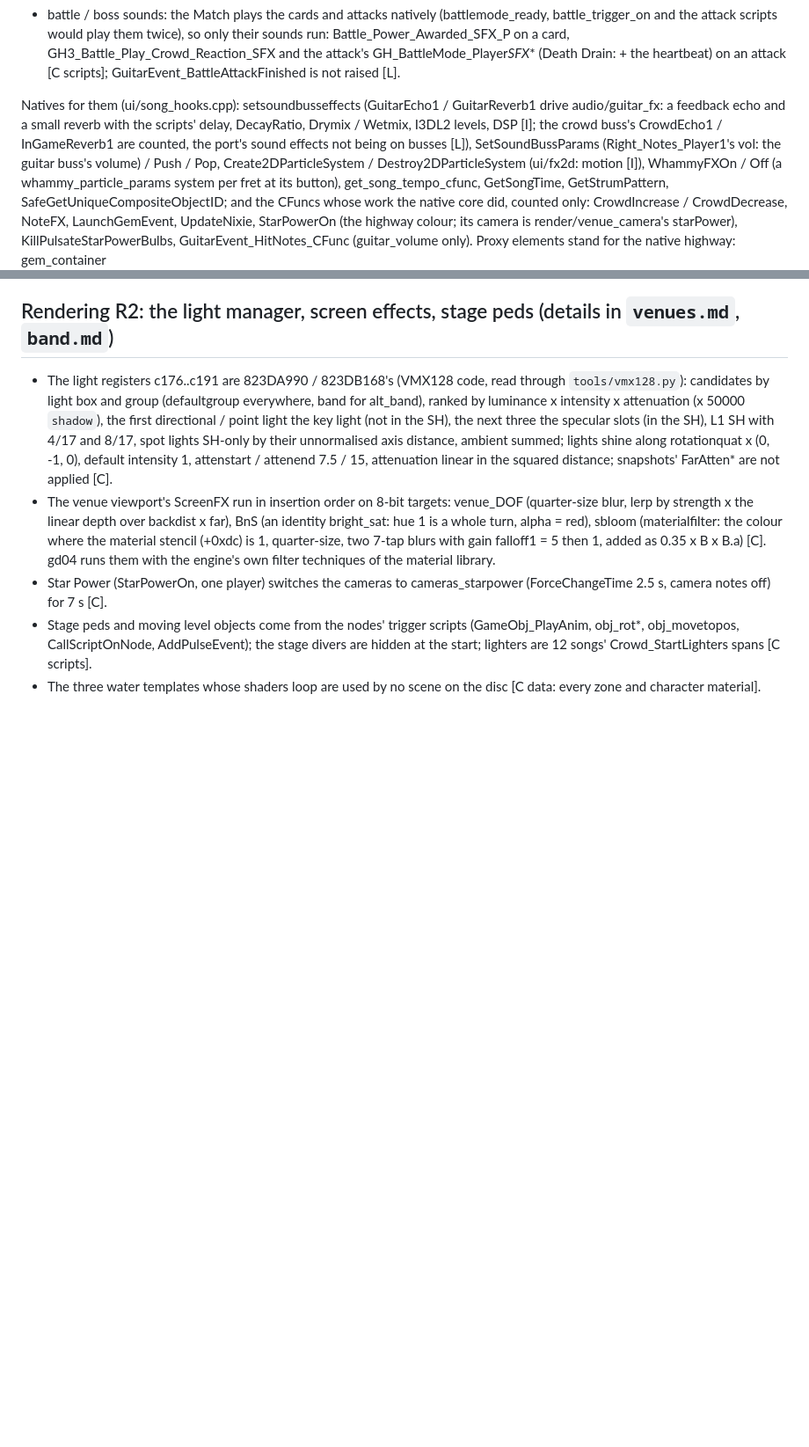
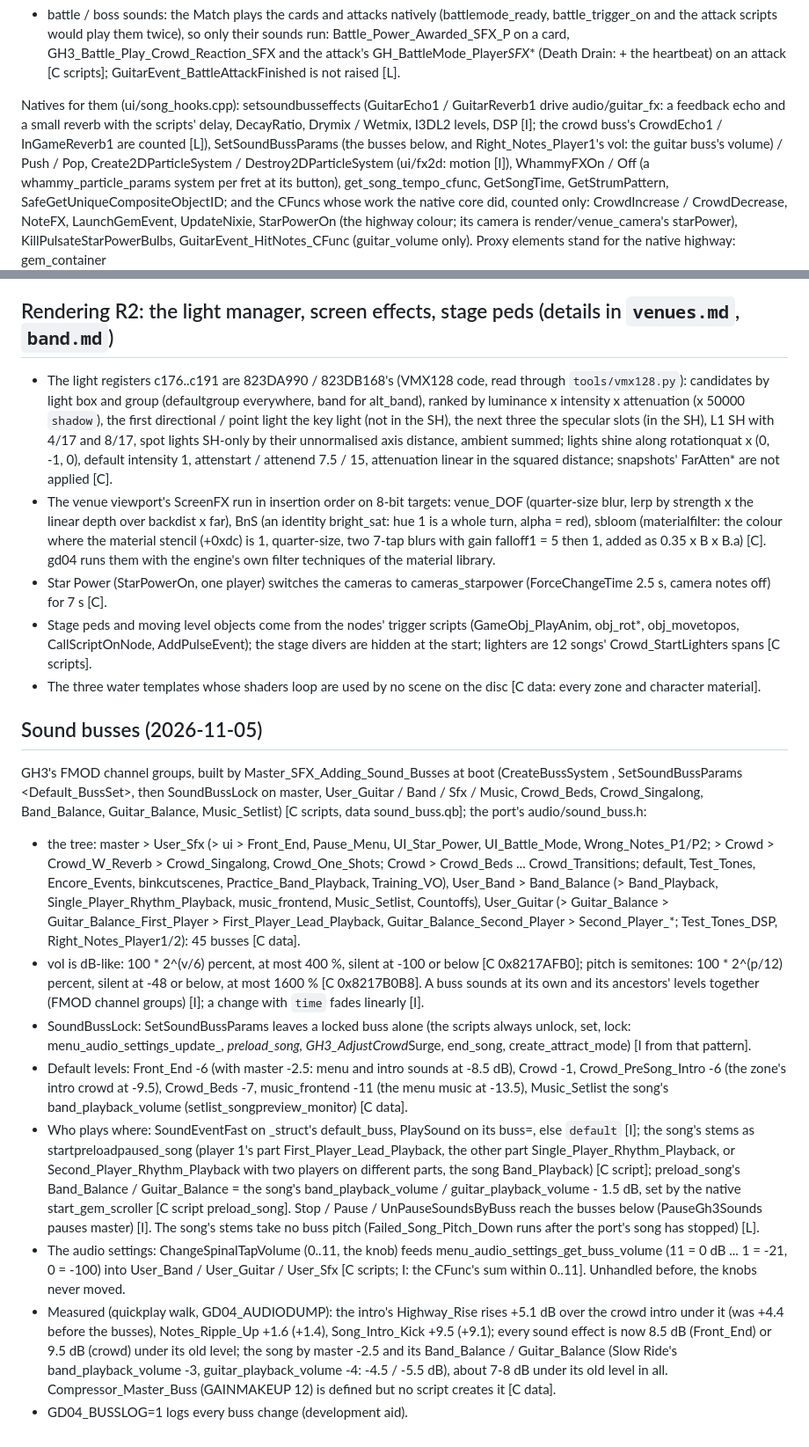
Before and after one commit to mbracali/prj-gd-engine, a Markdown page: gd-game-04/docs/FINDINGS.md, 2 parts joined by grey strips. Shown at 88% size. Rendered like a GitHub page; blank space fills up the shorter version.

Commit message:
gd04 docs: FINDINGS (sound busses)
Signed-off-by: Marcelo Bracali <marcelo.bracali@live.com>

```diff
--- a/gd-game-04/docs/FINDINGS.md
+++ b/gd-game-04/docs/FINDINGS.md
@@ -585,9 +585,9 @@ What gd04 runs now (ui/song_hooks.cpp; GD04_NO_HOOKS=1 turns it off):
 Natives for them (ui/song_hooks.cpp): setsoundbusseffects (GuitarEcho1 /
 GuitarReverb1 drive audio/guitar_fx: a feedback echo and a small reverb
 with the scripts' delay, DecayRatio, Drymix / Wetmix, I3DL2 levels, DSP [I];
-the crowd buss's CrowdEcho1 / InGameReverb1 are counted, the port's sound
-effects not being on busses [L]), SetSoundBussParams (Right_Notes_Player1's
-vol: the guitar buss's volume) / Push / Pop, Create2DParticleSystem /
+the crowd buss's CrowdEcho1 / InGameReverb1 are counted [L]),
+SetSoundBussParams (the busses below, and Right_Notes_Player1's vol: the
+guitar buss's volume) / Push / Pop, Create2DParticleSystem /
 Destroy2DParticleSystem (ui/fx2d: motion [I]), WhammyFXOn / Off (a
 whammy_particle_params system per fret at its button), get_song_tempo_cfunc,
 GetSongTime, GetStrumPattern, SafeGetUniqueCompositeObjectID; and the
@@ -756,3 +756,56 @@ the song is thrufireandflames; with it set CrowdDecrease takes no health
   songs' Crowd_StartLighters spans [C scripts].
 - The three water templates whose shaders loop are used by no scene on the
   disc [C data: every zone and character material].
+
+## Sound busses (2026-11-05)
+
+GH3's FMOD channel groups, built by Master_SFX_Adding_Sound_Busses at boot
+(CreateBussSystem <BussTree>, SetSoundBussParams <Default_BussSet>, then
+SoundBussLock on master, User_Guitar / Band / Sfx / Music, Crowd_Beds,
+Crowd_Singalong, Band_Balance, Guitar_Balance, Music_Setlist) [C scripts,
+data sound_buss.qb]; the port's audio/sound_buss.h:
+- the tree: master > User_Sfx (> ui > Front_End, Pause_Menu, UI_Star_Power,
+  UI_Battle_Mode, Wrong_Notes_P1/P2; > Crowd > Crowd_W_Reverb > Crowd_Singalong,
+  Crowd_One_Shots; Crowd > Crowd_Beds ... Crowd_Transitions; default,
+  Test_Tones, Encore_Events, binkcutscenes, Practice_Band_Playback,
+  Training_VO), User_Band > Band_Balance (> Band_Playback,
+  Single_Player_Rhythm_Playback, music_frontend, Music_Setlist, Countoffs),
+  User_Guitar (> Guitar_Balance > Guitar_Balance_First_Player >
+  First_Player_Lead_Playback, Guitar_Balance_Second_Player > Second_Player_*;
+  Test_Tones_DSP, Right_Notes_Player1/2): 45 busses [C data].
+- vol is dB-like: 100 * 2^(v/6) percent, at most 400 %, silent at -100 or
+  below [C 0x8217AFB0]; pitch is semitones: 100 * 2^(p/12) percent, silent at
+  -48 or below, at most 1600 % [C 0x8217B0B8]. A buss sounds at its own and
+  its ancestors' levels together (FMOD channel groups) [I]; a change with
+  `time` fades linearly [I].
+- SoundBussLock: SetSoundBussParams leaves a locked buss alone (the scripts
+  always unlock, set, lock: menu_audio_settings_update_*, preload_song,
+  GH3_AdjustCrowd*Surge, end_song, create_attract_mode) [I from that pattern].
+- Default levels: Front_End -6 (with master -2.5: menu and intro sounds at
+  -8.5 dB), Crowd -1, Crowd_PreSong_Intro -6 (the zone's intro crowd at -9.5),
+  Crowd_Beds -7, music_frontend -11 (the menu music at -13.5), Music_Setlist
+  the song's band_playback_volume (setlist_songpreview_monitor) [C data].
+- Who plays where: SoundEventFast on <event>_struct's default_buss, PlaySound
+  on its buss=, else `default` [I]; the song's stems as startpreloadpaused_song
+  (player 1's part First_Player_Lead_Playback, the other part
+  Single_Player_Rhythm_Playback, or Second_Player_Rhythm_Playback with two
+  players on different parts, the song Band_Playback) [C script];
+  preload_song's Band_Balance / Guitar_Balance = the song's
+  band_playback_volume / guitar_playback_volume - 1.5 dB, set by the native
+  start_gem_scroller [C script preload_song]. Stop / Pause / UnPauseSoundsByBuss
+  reach the busses below (PauseGh3Sounds pauses master) [I]. The song's stems
+  take no buss pitch (Failed_Song_Pitch_Down runs after the port's song has
+  stopped) [L].
+- The audio settings: ChangeSpinalTapVolume (0..11, the knob) feeds
+  menu_audio_settings_get_buss_volume (11 = 0 dB ... 1 = -21, 0 = -100) into
+  User_Band / User_Guitar / User_Sfx [C scripts; I: the CFunc's sum within
+  0..11]. Unhandled before, the knobs never moved.
+- Measured (quickplay walk, GD04_AUDIODUMP): the intro's Highway_Rise rises
+  +5.1 dB over the crowd intro under it (was +4.4 before the busses),
+  Notes_Ripple_Up +1.6 (+1.4), Song_Intro_Kick +9.5 (+9.1); every sound
+  effect is now 8.5 dB (Front_End) or 9.5 dB (crowd) under its old level;
+  the song by master -2.5 and its Band_Balance / Guitar_Balance (Slow Ride's
+  band_playback_volume -3, guitar_playback_volume -4: -4.5 / -5.5 dB), about
+  7-8 dB under its old level in all. Compressor_Master_Buss (GAINMAKEUP 12)
+  is defined but no script creates it [C data].
+- GD04_BUSSLOG=1 logs every buss change (development aid).
```
